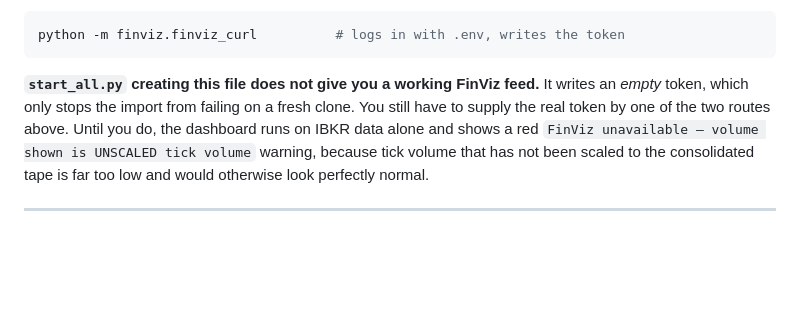
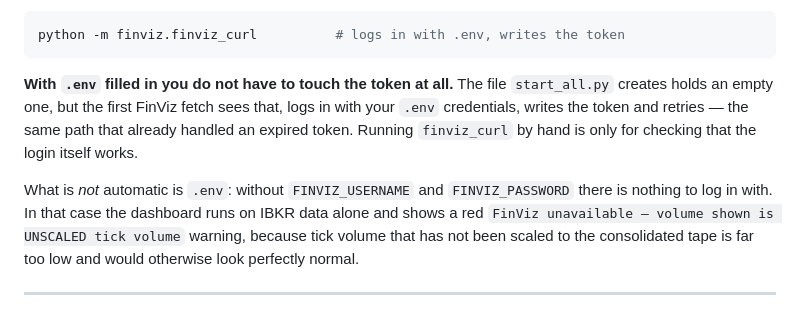
Before and after one commit to RumiaKitinari/tradingCVDBubble, a Markdown page: README.md, the part around the change. Rendered like a GitHub page; blank space fills up the shorter version.

Commit message:
Document that the FinViz token is fetched automatically from .env
Co-Authored-By: Claude Opus 5 <noreply@anthropic.com>

````diff
--- a/README.md
+++ b/README.md
@@ -139,10 +139,15 @@ the login flow fetch one for you:
 python -m finviz.finviz_curl          # logs in with .env, writes the token
 ```
 
-**`start_all.py` creating this file does not give you a working FinViz feed.**
-It writes an *empty* token, which only stops the import from failing on a fresh
-clone. You still have to supply the real token by one of the two routes above.
-Until you do, the dashboard runs on IBKR data alone and shows a red
+**With `.env` filled in you do not have to touch the token at all.** The file
+`start_all.py` creates holds an empty one, but the first FinViz fetch sees that,
+logs in with your `.env` credentials, writes the token and retries — the same
+path that already handled an expired token. Running `finviz_curl` by hand is
+only for checking that the login itself works.
+
+What is *not* automatic is `.env`: without `FINVIZ_USERNAME` and
+`FINVIZ_PASSWORD` there is nothing to log in with. In that case the dashboard
+runs on IBKR data alone and shows a red
 `FinViz unavailable — volume shown is UNSCALED tick volume` warning, because
 tick volume that has not been scaled to the consolidated tape is far too low
 and would otherwise look perfectly normal.
````
